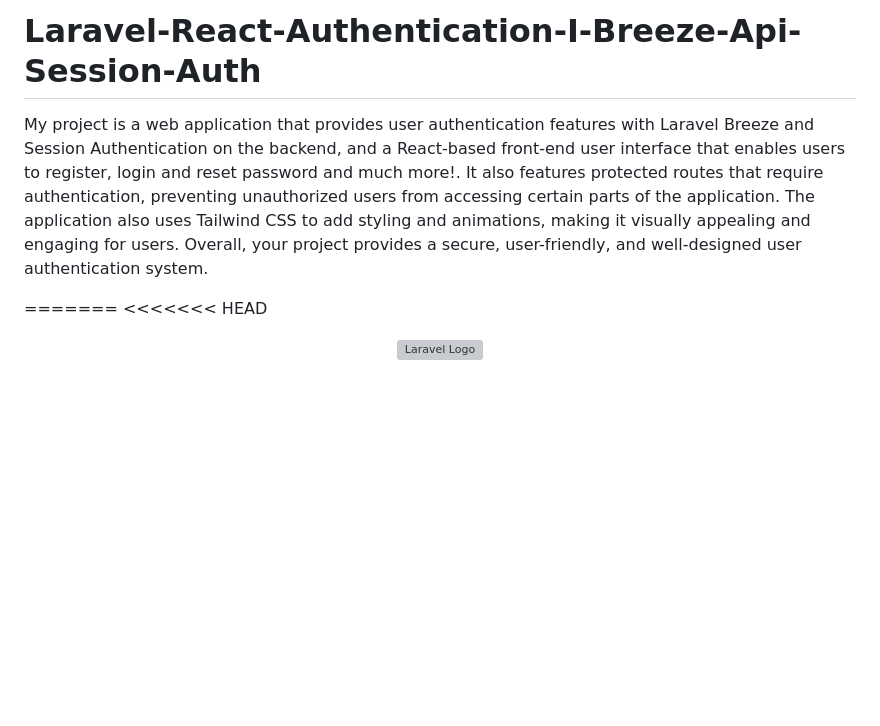
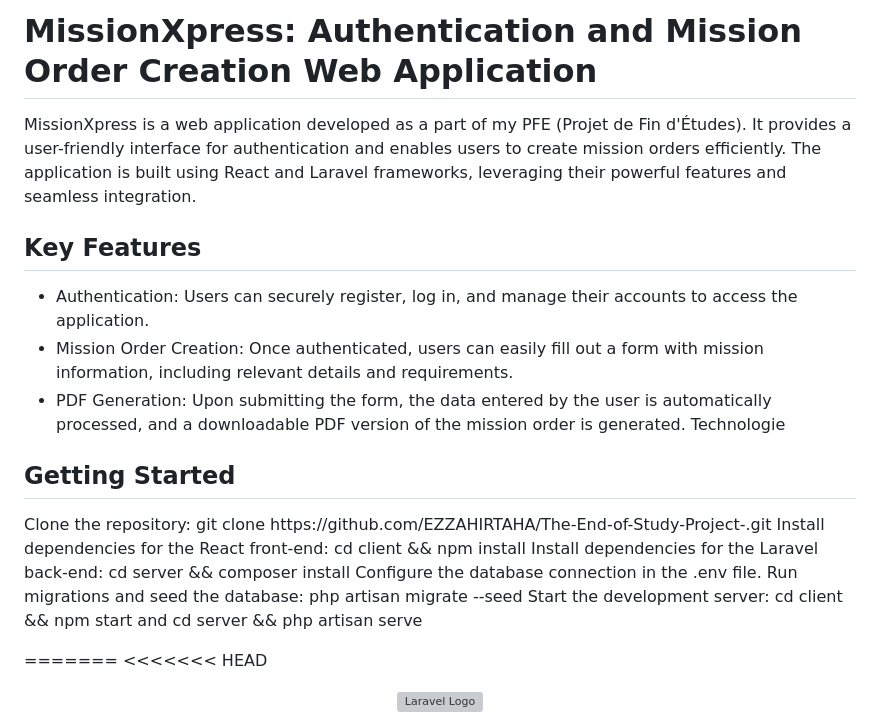
Before and after one commit to EZZAHIRTAHA/The-End-of-Study-Project-, a Markdown page: README.md, the part around the change. Rendered like a GitHub page; blank space fills up the shorter version; grey boxes are pictures that could not be loaded.

```diff
--- a/README.md
+++ b/README.md
@@ -1,6 +1,23 @@
-# Laravel-React-Authentication-I-Breeze-Api-Session-Auth
+# MissionXpress: Authentication and Mission Order Creation Web Application
 
-My project is a web application that provides user authentication features with Laravel Breeze and Session Authentication on the backend, and a React-based front-end user interface that enables users to register, login and reset password and much more!. It also features protected routes that require authentication, preventing unauthorized users from accessing certain parts of the application. The application also uses Tailwind CSS to add styling and animations, making it visually appealing and engaging for users. Overall, your project provides a secure, user-friendly, and well-designed user authentication system.
+MissionXpress is a web application developed as a part of my PFE (Projet de Fin d'Études). It provides a user-friendly interface for authentication and enables users to create mission orders efficiently. The application is built using React and Laravel frameworks, leveraging their powerful features and seamless integration.
+
+## Key Features
+- Authentication: Users can securely register, log in, and manage their accounts to access the application.
+- Mission Order Creation: Once authenticated, users can easily fill out a form with mission information, including relevant details and requirements.
+- PDF Generation: Upon submitting the form, the data entered by the user is automatically processed, and a downloadable PDF version of the mission order is generated.
+Technologie
+
+## Getting Started
+<p style="font-weight:bold;">
+Clone the repository: git clone https://github.com/EZZAHIRTAHA/The-End-of-Study-Project-.git
+Install dependencies for the React front-end: cd client && npm install
+Install dependencies for the Laravel back-end: cd server && composer install
+Configure the database connection in the .env file.
+Run migrations and seed the database: php artisan migrate --seed
+Start the development server: cd client && npm start and cd server && php artisan serve
+</p>
+
 
 =======
 <<<<<<< HEAD
```
